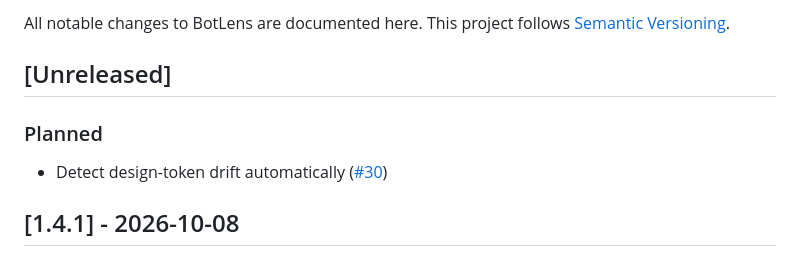
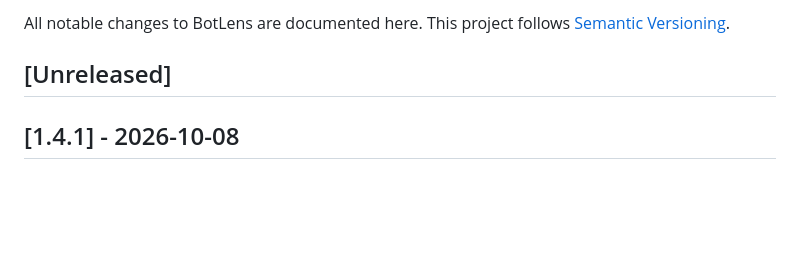
Before and after one commit to JarlLyng/BotLens, a Markdown page: CHANGELOG.md, the part around the change. GitHub-like rendering; blank space fills up the shorter version.

Commit message:
docs(changelog): drop #30 from Planned; it was closed on 2026-09-12
Co-Authored-By: Claude Opus 5.5 <noreply@anthropic.com>

```diff
--- a/CHANGELOG.md
+++ b/CHANGELOG.md
@@ -3,9 +3,6 @@
 All notable changes to BotLens are documented here. This project follows [Semantic Versioning](https://semver.org/).
 
 ## [Unreleased]
-
-### Planned
-- Detect design-token drift automatically ([#30](https://github.com/JarlLyng/BotLens/issues/30))
 
 ## [1.4.1] - 2026-10-08
 
```
